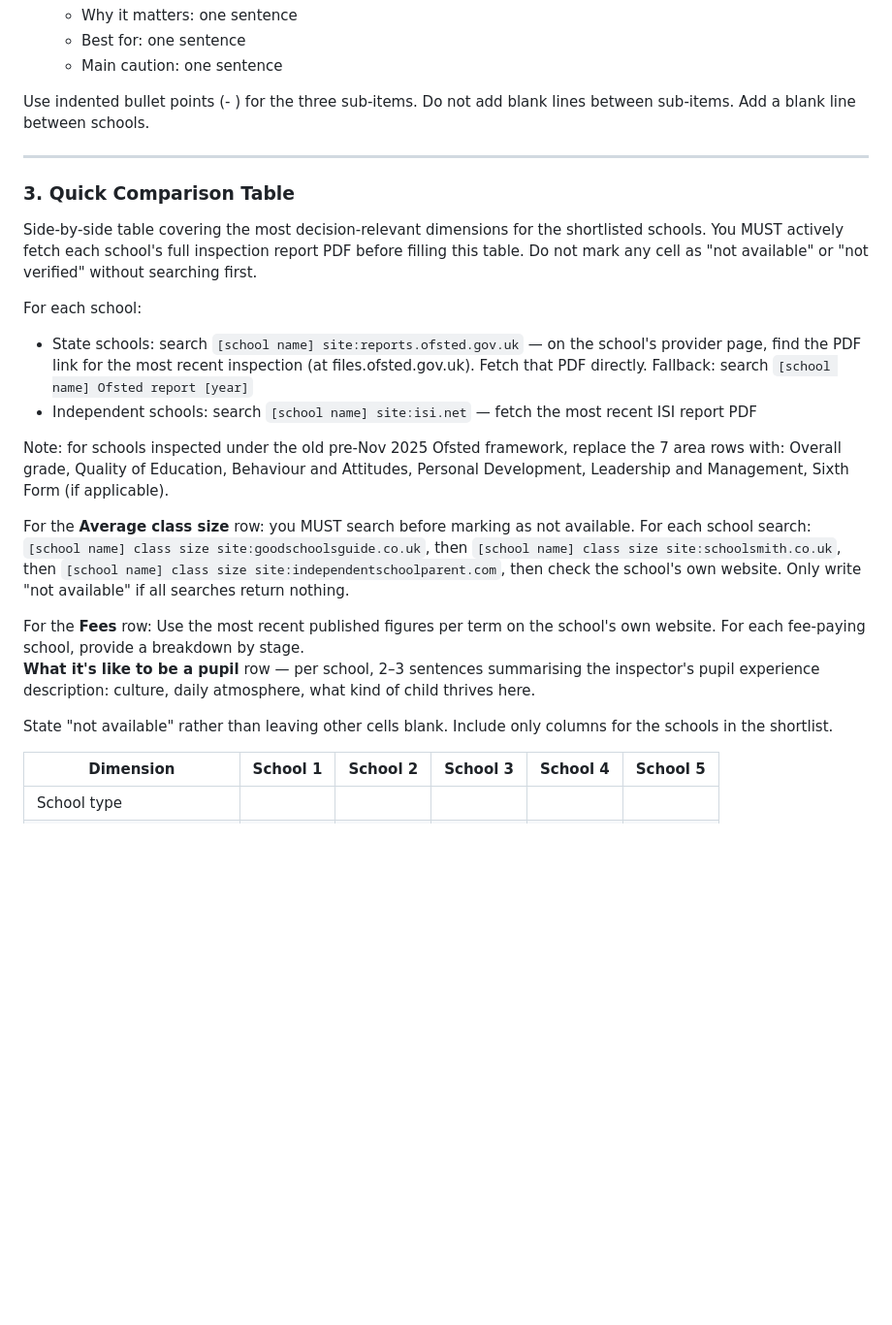
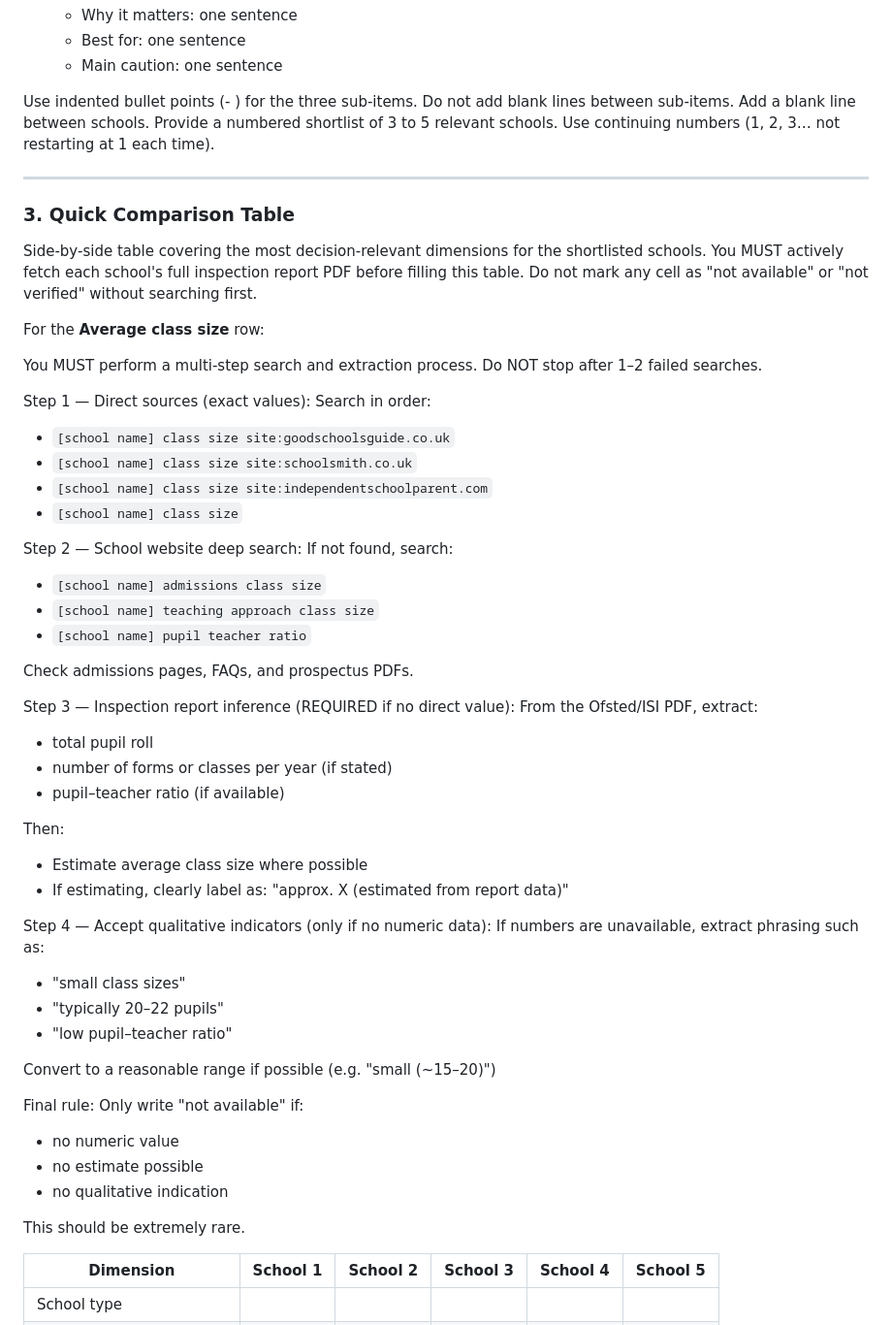
Before and after one commit to abuyak/Schools, a Markdown page: .md/prompt_branch_3_postcode_or_area.md, the part around one of its changes. Shown at 97% size. GitHub-like rendering; blank space fills up the shorter version.

Commit message:
More changes to Prompt 3 - from ChatGPT

```diff
--- a/.md/prompt_branch_3_postcode_or_area.md
+++ b/.md/prompt_branch_3_postcode_or_area.md
@@ -116,6 +117,8 @@ Format:
    - Main caution: one sentence
 
 Use indented bullet points (- ) for the three sub-items. Do not add blank lines between sub-items. Add a blank line between schools.
+Provide a numbered shortlist of 3 to 5 relevant schools. Use continuing numbers (1, 2, 3… not restarting at 1 each time).
+
 
 ---
 
@@ -124,21 +127,50 @@ Use indented bullet points (- ) for the three sub-items. Do not add blank lines
 Side-by-side table covering the most decision-relevant dimensions for the shortlisted schools.
 You MUST actively fetch each school's full inspection report PDF before filling this table. Do not mark any cell as "not available" or "not verified" without searching first.
 
-For each school:
-- State schools: search `[school name] site:reports.ofsted.gov.uk` — on the school's provider page, find the PDF link for the most recent inspection (at files.ofsted.gov.uk). Fetch that PDF directly. Fallback: search `[school name] Ofsted report [year]`
-- Independent schools: search `[school name] site:isi.net` — fetch the most recent ISI report PDF
+For the **Average class size** row:
 
-Note: for schools inspected under the old pre-Nov 2025 Ofsted framework, replace the 7 area rows with: Overall grade, Quality of Education, Behaviour and Attitudes, Personal Development, Leadership and Management, Sixth Form (if applicable).
+You MUST perform a multi-step search and extraction process. Do NOT stop after 1–2 failed searches.
 
+Step 1 — Direct sources (exact values):
+Search in order:
+- `[school name] class size site:goodschoolsguide.co.uk`
+- `[school name] class size site:schoolsmith.co.uk`
+- `[school name] class size site:independentschoolparent.com`
+- `[school name] class size`
 
-For the **Average class size** row: you MUST search before marking as not available. For each school search:
-`[school name] class size site:goodschoolsguide.co.uk`, then `[school name] class size site:schoolsmith.co.uk`, then `[school name] class size site:independentschoolparent.com`, then check the school's own website.
-Only write "not available" if all searches return nothing.
+Step 2 — School website deep search:
+If not found, search:
+- `[school name] admissions class size`
+- `[school name] teaching approach class size`
+- `[school name] pupil teacher ratio`
 
-For the **Fees** row: Use the most recent published figures per term on the school's own website. For each fee-paying school, provide a breakdown by stage.
-**What it's like to be a pupil** row — per school, 2–3 sentences summarising the inspector's pupil experience description: culture, daily atmosphere, what kind of child thrives here.
+Check admissions pages, FAQs, and prospectus PDFs.
 
-State "not available" rather than leaving other cells blank. Include only columns for the schools in the shortlist.
+Step 3 — Inspection report inference (REQUIRED if no direct value):
+From the Ofsted/ISI PDF, extract:
+- total pupil roll
+- number of forms or classes per year (if stated)
+- pupil–teacher ratio (if available)
+
+Then:
+- Estimate average class size where possible
+- If estimating, clearly label as: "approx. X (estimated from report data)"
+
+Step 4 — Accept qualitative indicators (only if no numeric data):
+If numbers are unavailable, extract phrasing such as:
+- "small class sizes"
+- "typically 20–22 pupils"
+- "low pupil–teacher ratio"
+
+Convert to a reasonable range if possible (e.g. "small (~15–20)")
+
+Final rule:
+Only write "not available" if:
+- no numeric value
+- no estimate possible
+- no qualitative indication
+
+This should be extremely rare.
 
 | Dimension | School 1 | School 2 | School 3 | School 4 | School 5 |
 |---|---|---|---|---|---|
```
Also changed, not shown: other parts of .md/prompt_branch_3_postcode_or_area.md (+1 -0 lines).
